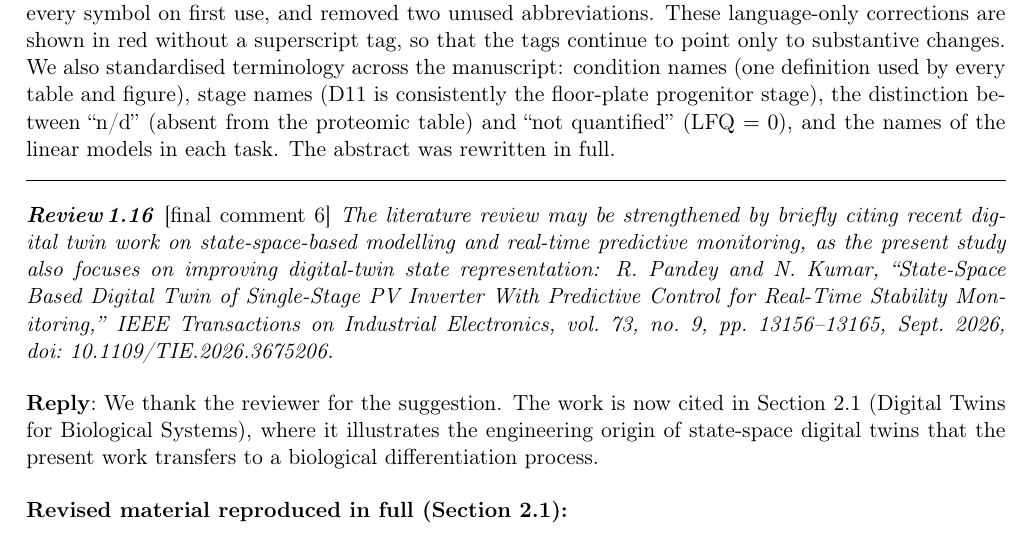
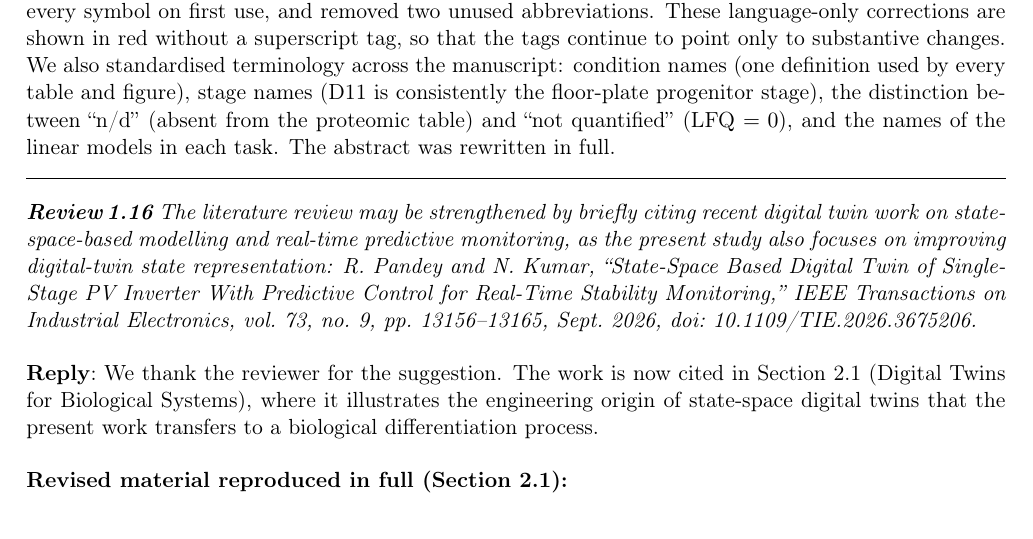
Before and after one commit to xaviwho/stem-multi-omics, a LaTeX document (paper_dt1/response.tex): part of page 11 of 21, cut so that both start at the same text. Compiled offline with pdfLaTeX.

Commit message:
Compiled 2026-11-26 14:22 UTC

```diff
--- a/paper_dt1/response.tex
+++ b/paper_dt1/response.tex
@@ -315,7 +315,7 @@ For a biomedical reader the ledger can be thought of as a public, tamper-evident
 
 \reply{We proofread the complete manuscript for language. In addition to editing all new and rewritten passages for clarity and concision, we corrected grammar and usage in the unchanged text (e.g.\ subject--verb agreement, missing ``that'' clauses, a sentence fragment in Section~3.1, ``well documented'', ``advances''), replaced the ``Authors~[$n$]'' construction with the first author's name, removed unexplained jargon and internal labels (e.g.\ an unexplained personal name used for the sample mapping), defined every symbol on first use, and removed two unused abbreviations. These language-only corrections are shown in red without a superscript tag, so that the tags continue to point only to substantive changes. We also standardised terminology across the manuscript: condition names (one definition used by every table and figure), stage names (D11 is consistently the floor-plate progenitor stage), the distinction between ``n/d'' (absent from the proteomic table) and ``not quantified'' (LFQ $=0$), and the names of the linear models in each task. The abstract was rewritten in full.}
 
-\point{\loc{final comment 6} The literature review may be strengthened by briefly citing recent digital twin work on state-space-based modelling and real-time predictive monitoring, as the present study also focuses on improving digital-twin state representation: R. Pandey and N. Kumar, ``State-Space Based Digital Twin of Single-Stage PV Inverter With Predictive Control for Real-Time Stability Monitoring,'' IEEE Transactions on Industrial Electronics, vol.~73, no.~9, pp.~13156--13165, Sept.~2026, doi:~10.1109/TIE.2026.3675206.}
+\point{The literature review may be strengthened by briefly citing recent digital twin work on state-space-based modelling and real-time predictive monitoring, as the present study also focuses on improving digital-twin state representation: R. Pandey and N. Kumar, ``State-Space Based Digital Twin of Single-Stage PV Inverter With Predictive Control for Real-Time Stability Monitoring,'' IEEE Transactions on Industrial Electronics, vol.~73, no.~9, pp.~13156--13165, Sept.~2026, doi:~10.1109/TIE.2026.3675206.}
 
 \reply{We thank the reviewer for the suggestion. The work is now cited in Section~2.1 (Digital Twins for Biological Systems), where it illustrates the engineering origin of state-space digital twins that the present work transfers to a biological differentiation process.}
 
```
